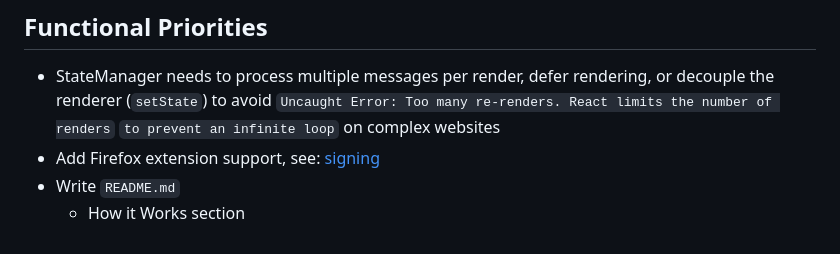
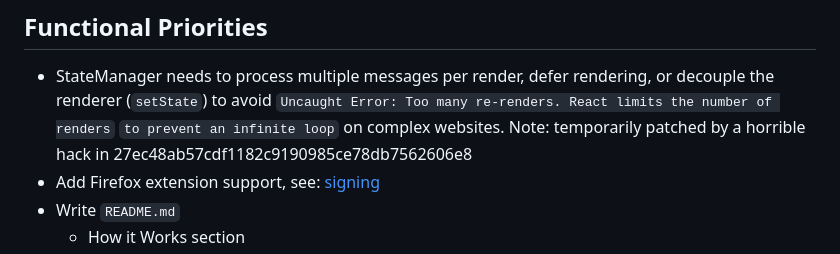
Before and after one commit to Anonymous-Humanoid/source-inspector, a Markdown page: TODO.md, the part around the change. Rendered like a GitHub page.

Commit message:
Referenced temporary hack
Signed-off-by: Anonymous-Humanoid <68610963+Anonymous-Humanoid@users.noreply.github.com>

```diff
--- a/TODO.md
+++ b/TODO.md
@@ -5,7 +5,8 @@
 - StateManager needs to process multiple messages per render, defer rendering,
   or decouple the renderer (`setState`) to avoid
   `Uncaught Error: Too many re-renders. React limits the number of renders`
-  `to prevent an infinite loop` on complex websites
+  `to prevent an infinite loop` on complex websites.
+  Note: temporarily patched by a horrible hack in 27ec48ab57cdf1182c9190985ce78db7562606e8
 - Add Firefox extension support,
   see: [signing](https://extensionworkshop.com/documentation/publish/)
 - Write `README.md`
```
